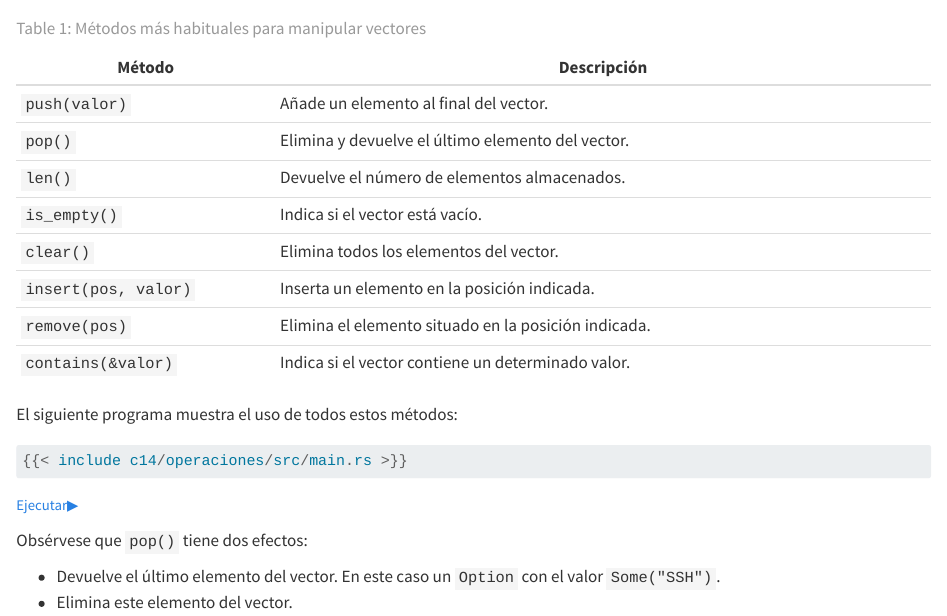
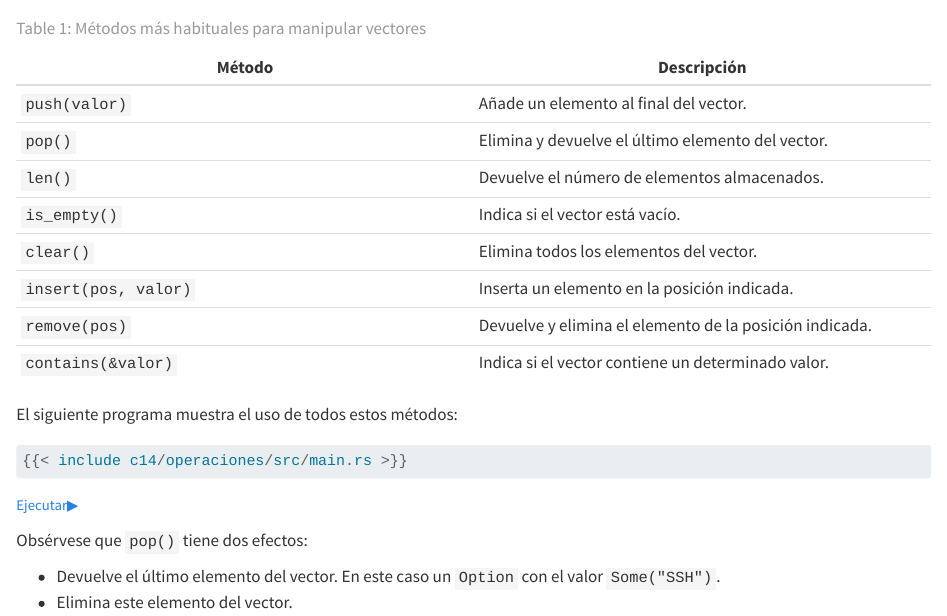
Before and after one commit to maop72/rust-apuntes, a Quarto document (14-vectores.qmd): the page in a window 1100 px wide, from 3370 px down. Rendered offline with R 4.5, knitr and Pandoc in place of Quarto, with nearby package versions.

Commit message:
Retoca tema vectores

```diff
--- a/14-vectores.qmd
+++ b/14-vectores.qmd
@@ -246,16 +246,16 @@ La biblioteca estándar proporciona numerosos métodos para
 manipular vectores. La @tbl-manipula-vectores tabla resume
 algunos de los más utilizados:
 
-| Método               | Descripción                                          |
-|----------------------|------------------------------------------------------|
-| `push(valor)`        | Añade un elemento al final del vector.               |
-| `pop()`              | Elimina y devuelve el último elemento del vector.    |
-| `len()`              | Devuelve el número de elementos almacenados.         |
-| `is_empty()`         | Indica si el vector está vacío.                      |
-| `clear()`            | Elimina todos los elementos del vector.              |
-| `insert(pos, valor)` | Inserta un elemento en la posición indicada.         |
-| `remove(pos)`        | Elimina el elemento situado en la posición indicada. |
-| `contains(&valor)`   | Indica si el vector contiene un determinado valor.   |
+| Método | Descripción |
+|----|----|
+| `push(valor)` | Añade un elemento al final del vector. |
+| `pop()` | Elimina y devuelve el último elemento del vector. |
+| `len()` | Devuelve el número de elementos almacenados. |
+| `is_empty()` | Indica si el vector está vacío. |
+| `clear()` | Elimina todos los elementos del vector. |
+| `insert(pos, valor)` | Inserta un elemento en la posición indicada. |
+| `remove(pos)` | Devuelve y elimina el elemento de la posición indicada. |
+| `contains(&valor)` | Indica si el vector contiene un determinado valor. |
 
 : Métodos más habituales para manipular vectores
 {#tbl-manipula-vectores}
@@ -268,7 +268,7 @@ El siguiente programa muestra el uso de todos estos métodos:
 
 ::: {.text-end .small}
 
-[Ejecutar▶](https://play.rust-lang.org/?version=stable&mode=debug&edition=2024&code=fn%20main%28%29%20%7B%0A%20%20%20%20let%20mut%20protocolos%20%3D%20vec%21%5B%22HTTP%22%2C%20%22HTTPS%22%2C%20%22FTP%22%5D%3B%0A%0A%20%20%20%20protocolos.push%28%22SSH%22%29%3B%20%0A%20%20%20%20println%21%28%22%7B%3A%3F%7D%22%2C%20protocolos%29%3B%0A%0A%20%20%20%20protocolos.insert%281%2C%20%22SMTP%22%29%3B%0A%20%20%20%20println%21%28%22%7B%3A%3F%7D%22%2C%20protocolos%29%3B%0A%0A%20%20%20%20protocolos.remove%282%29%3B%0A%20%20%20%20println%21%28%22%7B%3A%3F%7D%22%2C%20protocolos%29%3B%0A%0A%20%20%20%20println%21%28%22N%C3%BAmero%20de%20protocolos%3A%20%7B%7D%22%2C%20protocolos.len%28%29%29%3B%0A%20%20%20%20println%21%28%22%C2%BFContiene%20HTTPS%3F%20%7B%7D%22%2C%20protocolos.contains%28%26%22HTTPS%22%29%29%3B%0A%20%20%0A%20%20%20%20let%20ultimo%20%3D%20protocolos.pop%28%29%3B%0A%20%20%20%20println%21%28%22Extraemos%20%7B%3A%3F%7D%22%2C%20ultimo%29%3B%0A%20%20%20%20println%21%28%22Queda%20%7B%3A%3F%7D%22%2C%20protocolos%29%3B%0A%0A%20%20%20%20protocolos.clear%28%29%3B%0A%20%20%20%20println%21%28%22%C2%BFVector%20vac%C3%ADo%3F%20%7B%7D%22%2C%20protocolos.is_empty%28%29%29%3B%0A%7D%20%0A)
+[Ejecutar▶](https://play.rust-lang.org/?version=stable&mode=debug&edition=2024&code=fn%20main%28%29%20%7B%0A%20%20%20%20let%20mut%20protocolos%20%3D%20vec%21%5B%22HTTP%22%2C%20%22HTTPS%22%2C%20%22FTP%22%5D%3B%0A%0A%20%20%20%20protocolos.push%28%22SSH%22%29%3B%20%0A%20%20%20%20println%21%28%22%7B%3A%3F%7D%22%2C%20protocolos%29%3B%0A%0A%20%20%20%20protocolos.insert%281%2C%20%22SMTP%22%29%3B%0A%20%20%20%20println%21%28%22%7B%3A%3F%7D%22%2C%20protocolos%29%3B%0A%0A%20%20%20%20println%21%28%22Extraemos%20%7B%7D%22%2Cprotocolos.remove%282%29%29%3B%0A%20%20%20%20println%21%28%22%7B%3A%3F%7D%22%2C%20protocolos%29%3B%0A%0A%20%20%20%20println%21%28%22N%C3%BAmero%20de%20protocolos%3A%20%7B%7D%22%2C%20protocolos.len%28%29%29%3B%0A%20%20%20%20println%21%28%22%C2%BFContiene%20HTTPS%3F%20%7B%7D%22%2C%20protocolos.contains%28%26%22HTTPS%22%29%29%3B%0A%20%20%0A%20%20%20%20let%20ultimo%20%3D%20protocolos.pop%28%29%3B%0A%20%20%20%20println%21%28%22Extraemos%20%7B%3A%3F%7D%22%2C%20ultimo%29%3B%0A%20%20%20%20println%21%28%22Queda%20%7B%3A%3F%7D%22%2C%20protocolos%29%3B%0A%0A%20%20%20%20protocolos.clear%28%29%3B%0A%20%20%20%20println%21%28%22%C2%BFVector%20vac%C3%ADo%3F%20%7B%7D%22%2C%20protocolos.is_empty%28%29%29%3B%0A%7D%20%0A)
 
 :::
 
```
Also changed, not shown: 1 other file.
